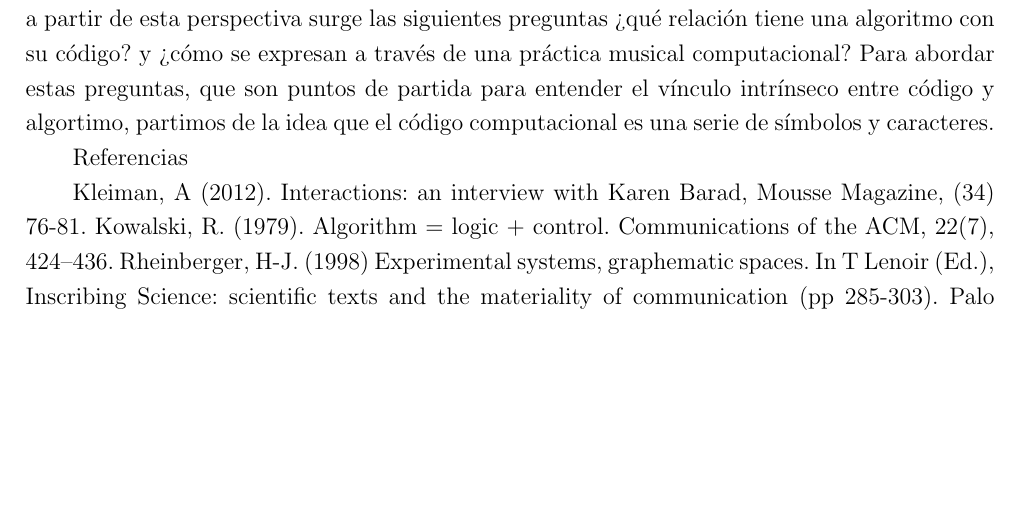
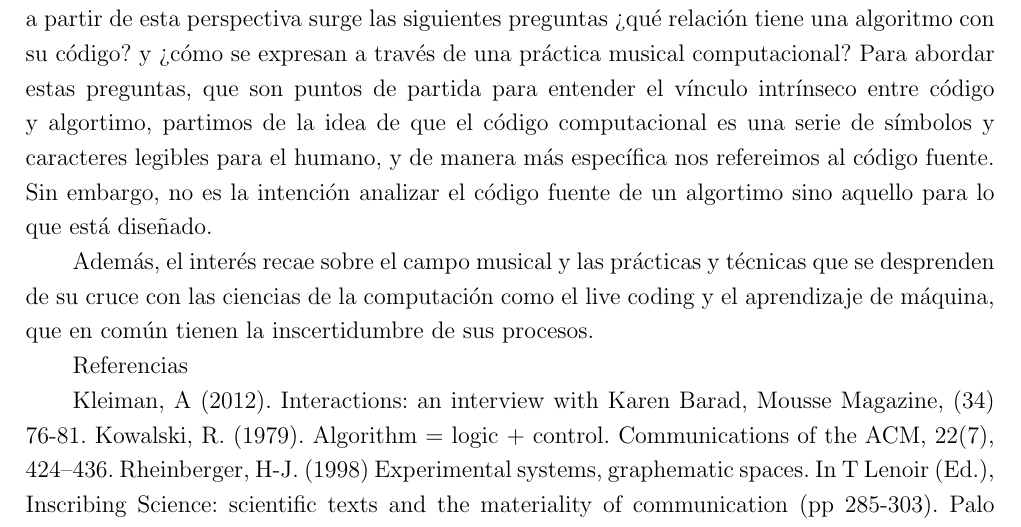
Before and after one commit to sptm-unam/Libro-SPTM-2021-obsoleto, a LaTeX book (código/src/superCapV01.tex, which reads código/src/sections/subCap1.tex): part of page 5 of 11, cut so that both start at the same text, the shorter picture padded with empty space. Compiled offline with pdfLaTeX.

Commit message:
más texto en subCap1 y comentarios en superCapV01.tex

```diff
--- a/código/src/sections/subCap1.tex
+++ b/código/src/sections/subCap1.tex
@@ -6,7 +6,9 @@
 ¿Qué significa lo experimental en el contexto de los algoritmos? ¿Cuáles son los límites entre humano y máquina, cuáles son las consideraciones en términos de autoría e intención? ¿qué tipo de relación existe entre algoritmos y cuerpos, podríamos hablar de algoritmicidad corporea o cuerpo algorítmico? Este texto explora a través de tres obras (sonoras, performáticas) los espacios experimentales y de agencialidad presentes en los algoritmos. Dichas perspectivas buscan prevenir una estabilización y oscilaciones dirigidas a la simple demostración del algoritmo a través de una prueba autocontenida que lo llevaría a perder su capacidad investigativa. Se parte de la idea de que los algoritmos (incluído también el hardware) no son entidades estructuradas fijas en el tiempo-espacio-materia sino que aparecen impermanentes a través de la posibilidad intrínseca a su ejecución, manipulación transformación y actualización ad infinitum. En vez de apostar por una estética probabilística y predictiva se partirá de una “tendencia especulativa intrínseca de la computación, que produce una novedad genuina incapaz de explicarse por fuerzas externas o condiciones iniciales” (Parisi, 2013). Se entiende al algoritmo como un objeto técnico integrado por procesos lógicos y de control que articula un medio/espacio de algoritmicidad o agencialidad algorítmica. Esta dicotomía incluye los principios que animan los algoritmos es decir la capacidad de interactuar y experimentar con ellos y entenderlos como vehículos de pensamiento además de su propia relación con los procesos de intercambio/afectación (“intra-acción”) con su entorno (sea digital o físico). A su vez, la “agencialidad crítica”, es decir una aproximación que analiza permanentemente cómo, cuándo, dónde y porqué se produce la agencia, es una interfaz entre el investigador y su aparato, una herramienta epistémica que serviría para desdibujar cada vez más las fronteras y reforzar la injerencia/proximidad/entrelaza-miento de la máquina en el artista-investigador y viceversa (extimacy Rheinberger 2013, intra-action Barad 2012). Así pues, se estudiarán las relaciones entre manos y mentes, técnicas e ideas, materias y formas reforzando el componente experimental para conceptualizar tanto errores como aciertos que promuevan la construcción de un pensamiento artístico-tecno-científico comprometido con la generación de nuevos conceptos, teorías e hipótesis.\footnote{Kowalski (1979): “Algoritmo = Lógica + Control”. La parte lógica se compone de definiciones de procedimientos abstractos relacionados con el conocimiento sobre el dominio del problema y de las estructuras de datos sobre las que operan estos procedimientos, mientras que la parte de control se ocupa de estrategias para convertir el componente lógico en una máquina eficiente, estrategias para desenrollar el conocimiento en el tiempo y el espacio.}
 
 \section{Código y algoritmo}
-Esta sección vincula las ideas presentadas en la sección anterior con el estudio del código, y a partir de esta perspectiva surge las siguientes preguntas ¿qué relación tiene una algoritmo con su código? y ¿cómo se expresan a través de una práctica musical computacional? Para abordar estas preguntas, que son puntos de partida para entender el vínculo intrínseco entre código y algortimo, partimos de la idea que el código computacional es una serie de símbolos y caracteres.
+Esta sección vincula las ideas presentadas en la sección anterior con el estudio del código, y a partir de esta perspectiva surge las siguientes preguntas ¿qué relación tiene una algoritmo con su código? y ¿cómo se expresan a través de una práctica musical computacional? Para abordar estas preguntas, que son puntos de partida para entender el vínculo intrínseco entre código y algortimo, partimos de la idea de que el código computacional es una serie de símbolos y caracteres legibles para el humano, y de manera más específica nos refereimos al código fuente. Sin embargo, no es la intención analizar el código fuente de un algortimo sino aquello para lo que está diseñado.
+
+Además, el interés recae sobre el campo musical y las prácticas y técnicas que se desprenden de su cruce con las ciencias de la computación como el live coding y el aprendizaje de máquina, que en común tienen la inscertidumbre de sus procesos.
 
 
 Referencias
```
Also changed, not shown: código/src/superCapV01.tex (+2 -2 lines), código/src/superCapV01.pdf.
